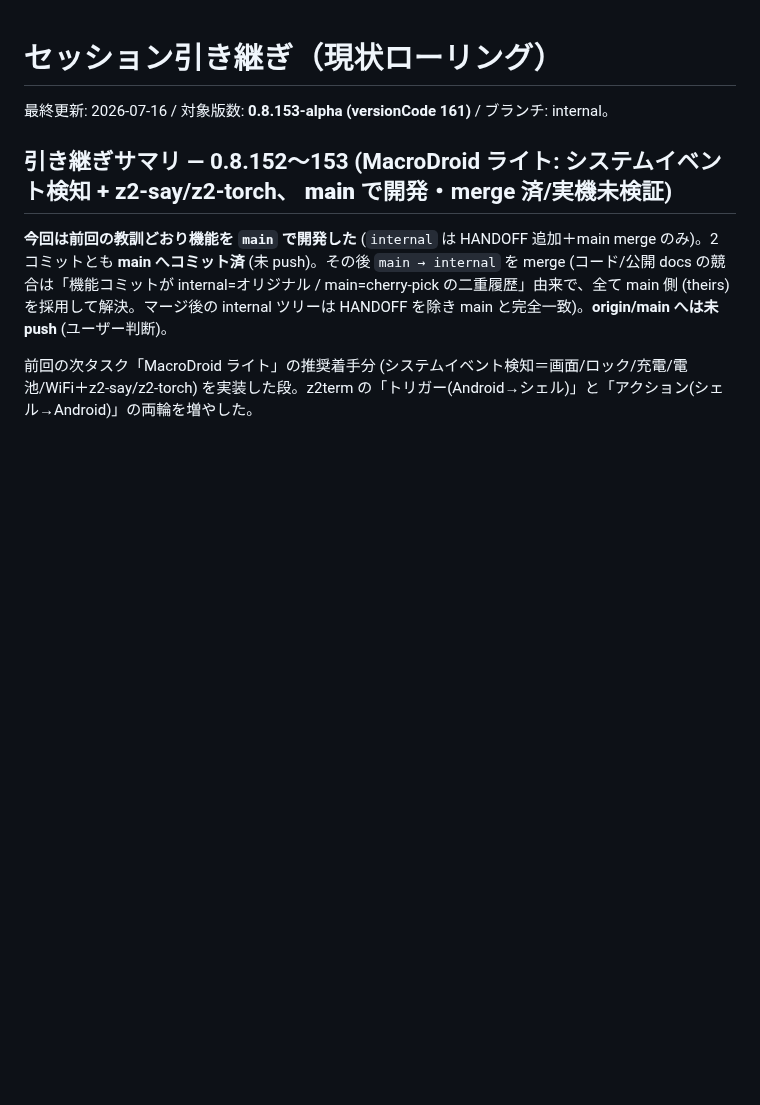
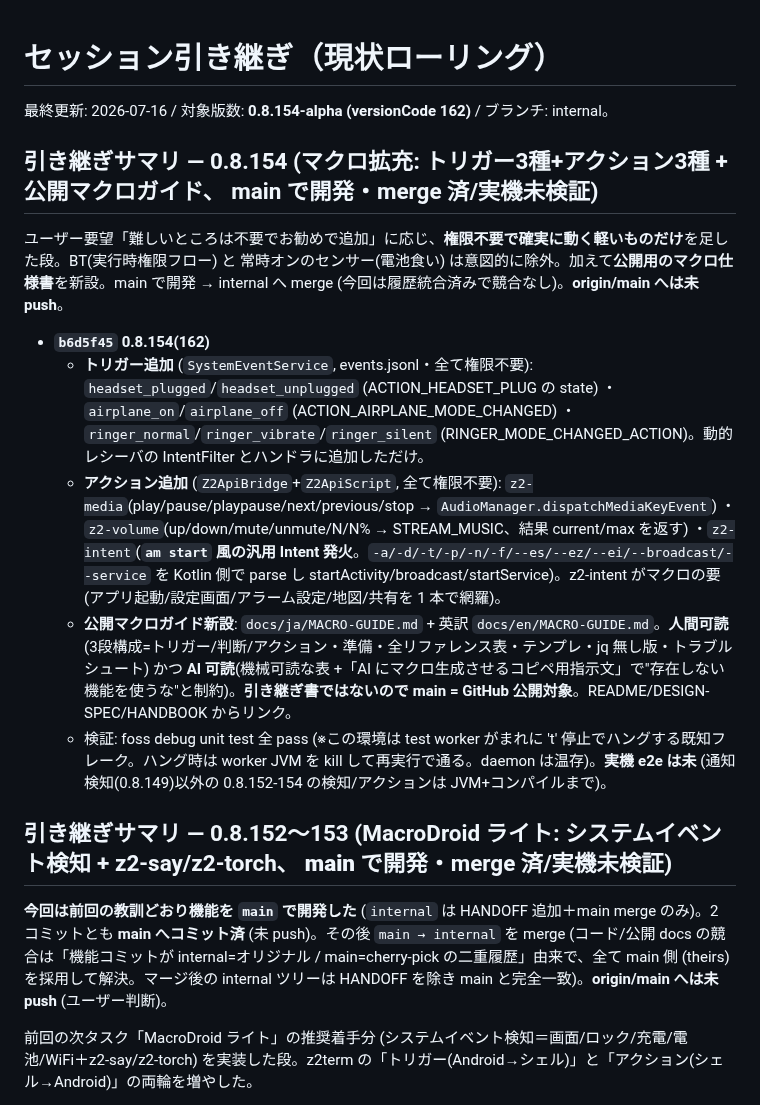
Before and after one commit to orgsonai/z2term, a Markdown page: docs/SESSION-HANDOFF.md, the part around the change. Drawn GitHub-style; blank space fills up the shorter version.

Commit message:
docs: 引き継ぎ更新 (0.8.154 マクロ拡充 = トリガー3種+z2-media/volume/intent + 公開マクロガイド新設)

```diff
--- a/docs/SESSION-HANDOFF.md
+++ b/docs/SESSION-HANDOFF.md
@@ -1,6 +1,16 @@
 # セッション引き継ぎ（現状ローリング）
 
-最終更新: 2026-07-16 / 対象版数: **0.8.153-alpha (versionCode 161)** / ブランチ: internal。
+最終更新: 2026-07-16 / 対象版数: **0.8.154-alpha (versionCode 162)** / ブランチ: internal。
+
+## 引き継ぎサマリ — 0.8.154 (マクロ拡充: トリガー3種+アクション3種 + 公開マクロガイド、 main で開発・merge 済/実機未検証)
+
+ユーザー要望「難しいところは不要でお勧めで追加」に応じ、**権限不要で確実に動く軽いものだけ**を足した段。BT(実行時権限フロー) と 常時オンのセンサー(電池食い) は意図的に除外。加えて**公開用のマクロ仕様書**を新設。main で開発 → internal へ merge (今回は履歴統合済みで競合なし)。**origin/main へは未 push**。
+
+- **`b6d5f45` 0.8.154(162)**
+  - **トリガー追加** (`SystemEventService`, events.jsonl・全て権限不要): `headset_plugged`/`headset_unplugged` (ACTION_HEADSET_PLUG の state) ・`airplane_on`/`airplane_off` (ACTION_AIRPLANE_MODE_CHANGED) ・`ringer_normal`/`ringer_vibrate`/`ringer_silent` (RINGER_MODE_CHANGED_ACTION)。動的レシーバの IntentFilter とハンドラに追加しただけ。
+  - **アクション追加** (`Z2ApiBridge`+`Z2ApiScript`, 全て権限不要): `z2-media`(play/pause/playpause/next/previous/stop → `AudioManager.dispatchMediaKeyEvent`) ・`z2-volume`(up/down/mute/unmute/N/N% → STREAM_MUSIC、結果 current/max を返す) ・`z2-intent`(**`am start` 風の汎用 Intent 発火**。`-a/-d/-t/-p/-n/-f/--es/--ez/--ei/--broadcast/--service` を Kotlin 側で parse し startActivity/broadcast/startService)。z2-intent がマクロの要 (アプリ起動/設定画面/アラーム設定/地図/共有を 1 本で網羅)。
+  - **公開マクロガイド新設**: `docs/ja/MACRO-GUIDE.md` + 英訳 `docs/en/MACRO-GUIDE.md`。**人間可読**(3段構成=トリガー/判断/アクション・準備・全リファレンス表・テンプレ・jq 無し版・トラブルシュート) かつ **AI 可読**(機械可読な表 +「AI にマクロ生成させるコピペ用指示文」で"存在しない機能を使うな"と制約)。**引き継ぎ書ではないので main = GitHub 公開対象**。README/DESIGN-SPEC/HANDBOOK からリンク。
+  - 検証: foss debug unit test 全 pass (※この環境は test worker がまれに 't' 停止でハングする既知フレーク。ハング時は worker JVM を kill して再実行で通る。daemon は温存)。**実機 e2e は未** (通知検知(0.8.149)以外の 0.8.152-154 の検知/アクションは JVM+コンパイルまで)。
 
 ## 引き継ぎサマリ — 0.8.152〜153 (MacroDroid ライト: システムイベント検知 + z2-say/z2-torch、 **main で開発**・merge 済/実機未検証)
 
```
